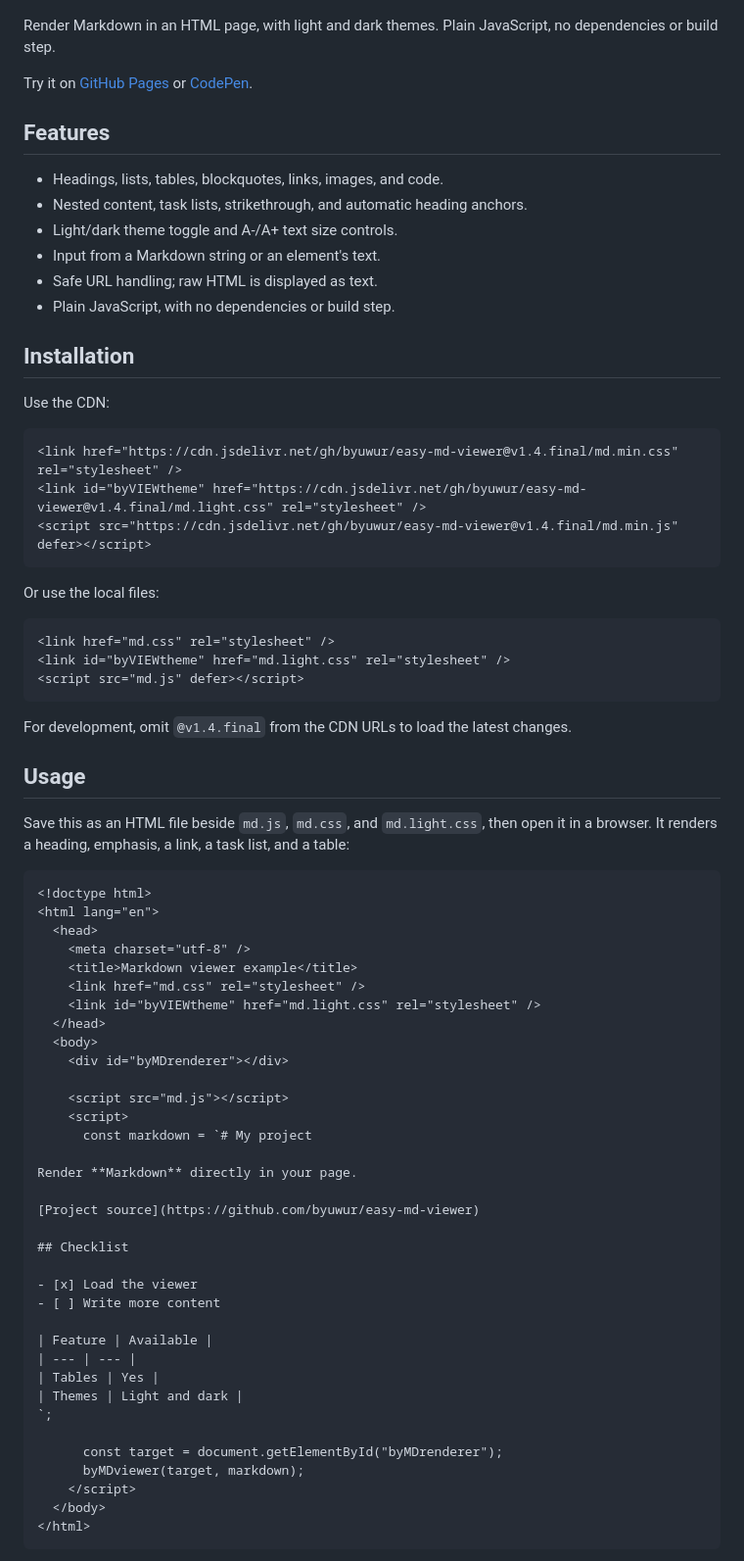
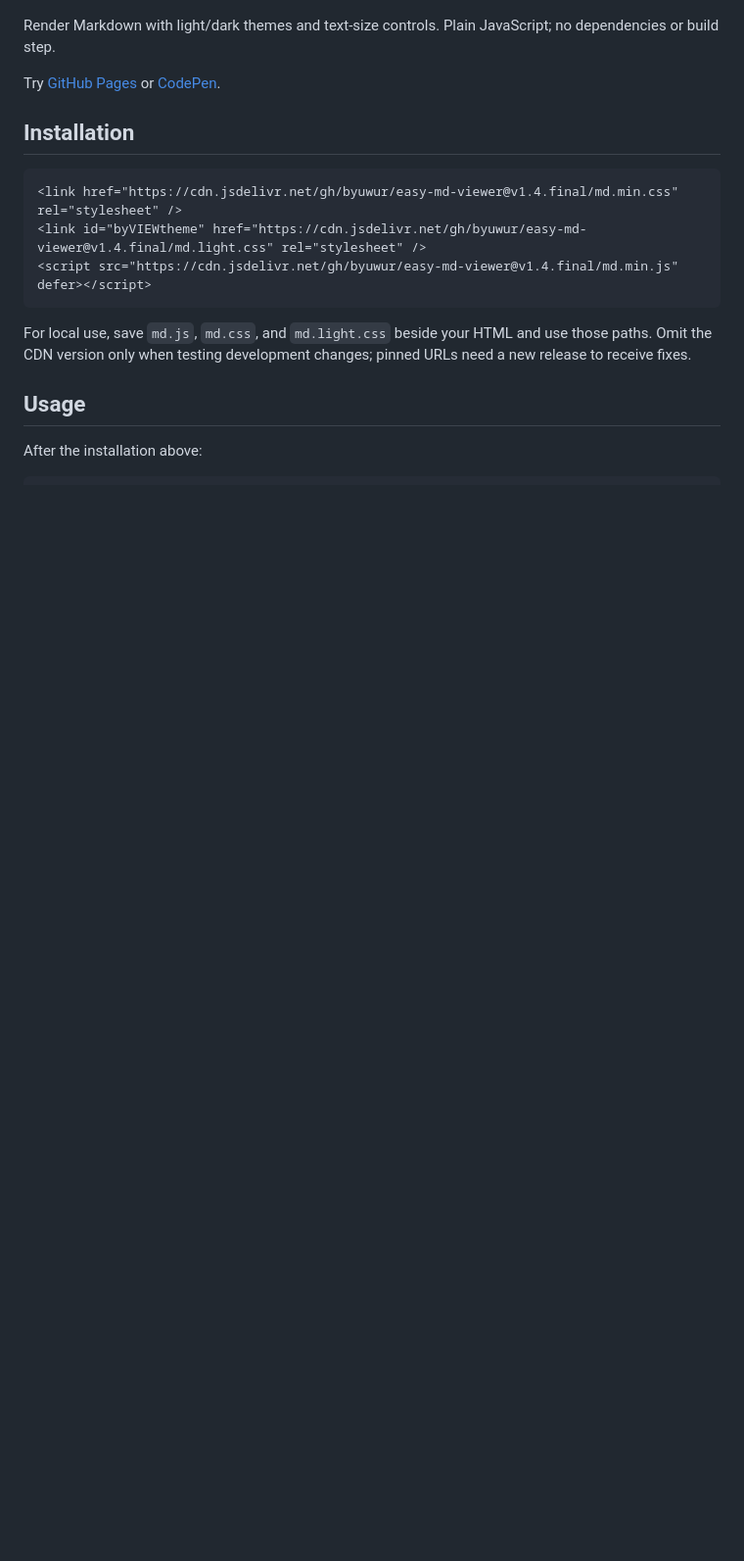
Before and after one commit to byuwur/easy-md-viewer, a Markdown page: README.md, the part around one of its changes. Shown at 98% size. Drawn GitHub-style; blank space fills up the shorter version.

````diff
--- a/README.md
+++ b/README.md
@@ -2,22 +2,11 @@
 
 ![easy-md-viewer preview](prev.jpg)
 
-Render Markdown in an HTML page, with light and dark themes. Plain JavaScript, no dependencies or build step.
+Render Markdown with light/dark themes and text-size controls. Plain JavaScript; no dependencies or build step.
 
-Try it on [GitHub Pages](https://byuwur.github.io/easy-md-viewer/) or [CodePen](https://codepen.io/byuwur/pen/VYPoWMM).
-
-## Features
-
-- Headings, lists, tables, blockquotes, links, images, and code.
-- Nested content, task lists, strikethrough, and automatic heading anchors.
-- Light/dark theme toggle and A-/A+ text size controls.
-- Input from a Markdown string or an element's text.
-- Safe URL handling; raw HTML is displayed as text.
-- Plain JavaScript, with no dependencies or build step.
+Try [GitHub Pages](https://byuwur.github.io/easy-md-viewer/) or [CodePen](https://codepen.io/byuwur/pen/VYPoWMM).
 
 ## Installation
-
-Use the CDN:
 
 ```html
 <link href="https://cdn.jsdelivr.net/gh/byuwur/easy-md-viewer@v1.4.final/md.min.css" rel="stylesheet" />
@@ -25,55 +14,10 @@ Use the CDN:
 <script src="https://cdn.jsdelivr.net/gh/byuwur/easy-md-viewer@v1.4.final/md.min.js" defer></script>
 ```
 
-Or use the local files:
-
-```html
-<link href="md.css" rel="stylesheet" />
-<link id="byVIEWtheme" href="md.light.css" rel="stylesheet" />
-<script src="md.js" defer></script>
-```
-
-For development, omit `@v1.4.final` from the CDN URLs to load the latest changes.
+For local use, save `md.js`, `md.css`, and `md.light.css` beside your HTML and use those paths. Omit the CDN version only when testing development changes; pinned URLs need a new release to receive fixes.
 
 ## Usage
 
-Save this as an HTML file beside `md.js`, `md.css`, and `md.light.css`, then open it in a browser. It renders a heading, emphasis, a link, a task list, and a table:
+After the installation above:
 
 ```html
-<!doctype html>
-<html lang="en">
-  <head>
-    <meta charset="utf-8" />
-    <title>Markdown viewer example</title>
-    <link href="md.css" rel="stylesheet" />
-    <link id="byVIEWtheme" href="md.light.css" rel="stylesheet" />
-  </head>
-  <body>
-    <div id="byMDrenderer"></div>
-
-    <script src="md.js"></script>
-    <script>
-      const markdown = `# My project
-
-Render **Markdown** directly in your page.
-
-[Project source](https://github.com/byuwur/easy-md-viewer)
-
-## Checklist
-
-- [x] Load the viewer
-- [ ] Write more content
-
-| Feature | Available |
-| --- | --- |
-| Tables | Yes |
-| Themes | Light and dark |
-`;
-
-      const target = document.getElementById("byMDrenderer");
-      byMDviewer(target, markdown);
-    </script>
-  </body>
-</html>
-```
-
````
Also changed, not shown: other parts of README.md (+32 -72 lines).
